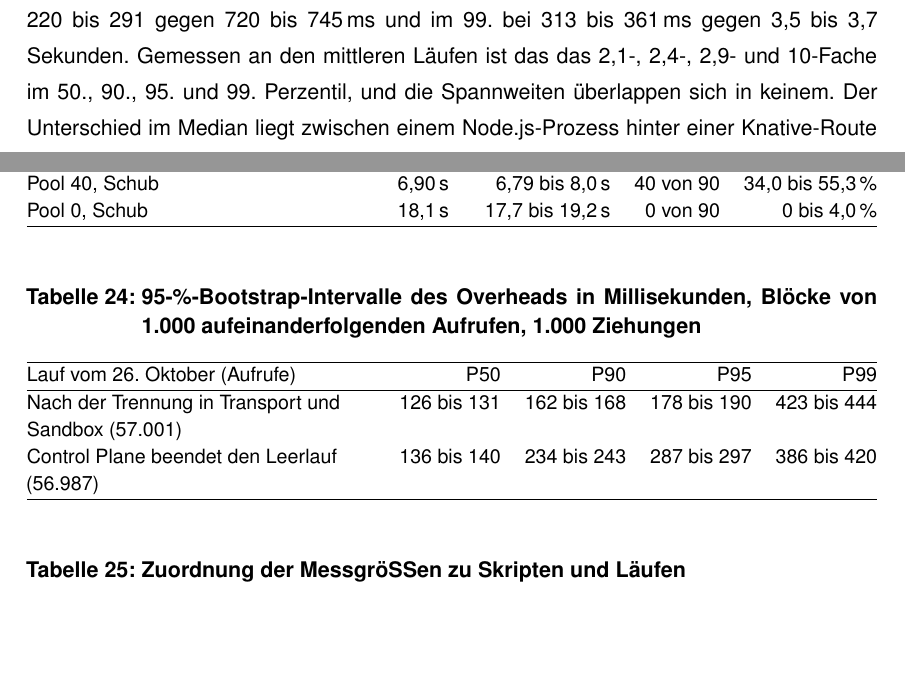
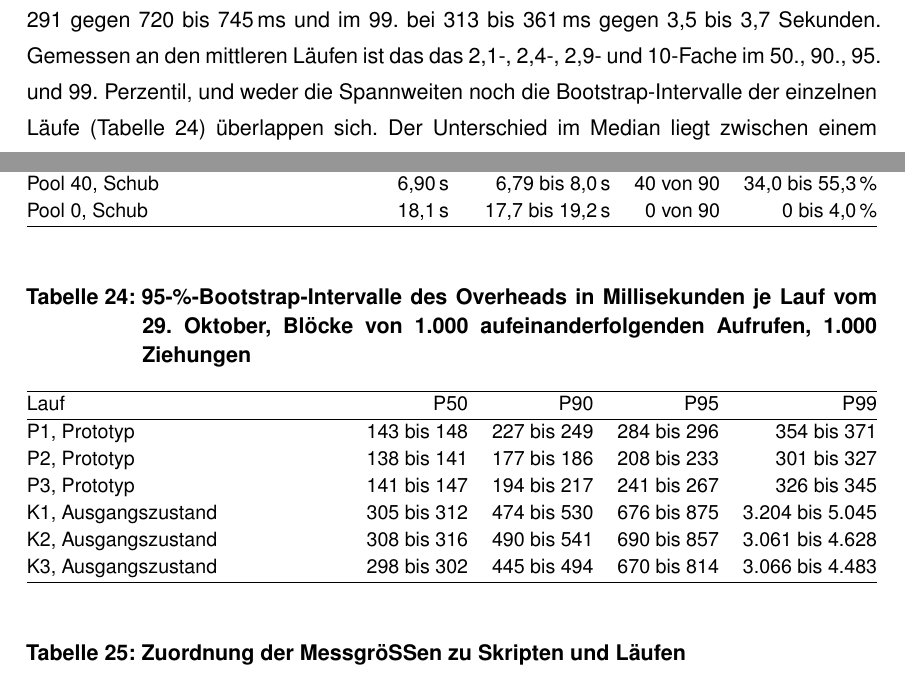
Before and after one commit to DeathsGun/thesis, a LaTeX document (main.tex, which reads kapitel/05-Evaluation/evaluation.tex, kapitel/anhang/anhang.tex): two parts of pages 54 and 79 of 92, joined at a grey line, cut so that both start at the same text, the shorter picture padded with empty space. Compiled offline with XeLaTeX; a LaTeX package or settings file that is missing is left out.

Commit message:
Bootstrap-Intervalle für die sechs S2-Läufe vom 29.10. ergänzt, Methodenabsatz und Overhead-Vergleich angepasst
Co-Authored-By: Claude Sonnet 5.5 <noreply@anthropic.com>

```diff
--- a/kapitel/05-Evaluation/evaluation.tex
+++ b/kapitel/05-Evaluation/evaluation.tex
@@ -189,7 +189,7 @@ kleinen Anteil Erstkontakte.
 Auf demselben Cluster und unter demselben Profil liegt der Prototyp im Median bei 139 bis 145\,ms gegen 300 bis 312\,ms des
 Ausgangszustands, im 95.\ Perzentil bei 220 bis 291 gegen 720 bis 745\,ms und im 99.\ bei 313 bis 361\,ms gegen 3,5 bis
 3,7 Sekunden. Gemessen an den mittleren Läufen ist das das 2,1-, 2,4-, 2,9- und 10-Fache im 50., 90., 95.\ und 99.\ Perzentil, und
-die Spannweiten überlappen sich in keinem. Der Unterschied im Median liegt zwischen einem Node.js-Prozess hinter einer
+weder die Spannweiten noch die Bootstrap-Intervalle der einzelnen Läufe (\autoref{tab:konfidenz}) überlappen sich. Der Unterschied im Median liegt zwischen einem Node.js-Prozess hinter einer
 Knative-Route und einem Isolate in einem laufenden Worker und trägt nach \autoref{sec:messaufbau} auch die verschiedenen
 Begleitdienste. Der Unterschied im Tail entsteht beim Hochfahren von null: Im Ausgangszustand laufen 232 bis 365 Runner, bis
 zu vierzig warten, und neue Runner werden vom Ingress zum Teil nicht erreicht. Lauf 18 vom 13.\ Oktober (P99 4,57 Sekunden,
--- a/kapitel/anhang/anhang.tex
+++ b/kapitel/anhang/anhang.tex
@@ -421,16 +421,20 @@ pub fn for_profile(profile: Profile) -> Self {
 \end{table}
 
 \begin{table}[H]
-  \caption{95-\%-Bootstrap-Intervalle des Overheads in Millisekunden, Blöcke von 1.000 aufeinanderfolgenden Aufrufen,
-    1.000 Ziehungen}
+  \caption{95-\%-Bootstrap-Intervalle des Overheads in Millisekunden je Lauf vom 29.\ Oktober, Blöcke von 1.000
+    aufeinanderfolgenden Aufrufen, 1.000 Ziehungen}
   \label{tab:konfidenz}
   \small
   \begin{tabularx}{\textwidth}{@{}>{\RaggedRight\arraybackslash}X r r r r@{}}
     \hline
-    Lauf vom 26.\ Oktober (Aufrufe) & P50 & P90 & P95 & P99 \\
+    Lauf & P50 & P90 & P95 & P99 \\
     \hline
-    Nach der Trennung in Transport und Sandbox (57.001) & 126 bis 131 & 162 bis 168 & 178 bis 190 & 423 bis 444 \\
-    Control Plane beendet den Leerlauf (56.987) & 136 bis 140 & 234 bis 243 & 287 bis 297 & 386 bis 420 \\
+    P1, Prototyp & 143 bis 148 & 227 bis 249 & 284 bis 296 & 354 bis 371 \\
+    P2, Prototyp & 138 bis 141 & 177 bis 186 & 208 bis 233 & 301 bis 327 \\
+    P3, Prototyp & 141 bis 147 & 194 bis 217 & 241 bis 267 & 326 bis 345 \\
+    K1, Ausgangszustand & 305 bis 312 & 474 bis 530 & 676 bis 875 & 3.204 bis 5.045 \\
+    K2, Ausgangszustand & 308 bis 316 & 490 bis 541 & 690 bis 857 & 3.061 bis 4.628 \\
+    K3, Ausgangszustand & 298 bis 302 & 445 bis 494 & 670 bis 814 & 3.066 bis 4.483 \\
     \hline
   \end{tabularx}
 \end{table}
```
Also changed, not shown: kapitel/05-Evaluation/evaluation.tex (2 more changed lines).
